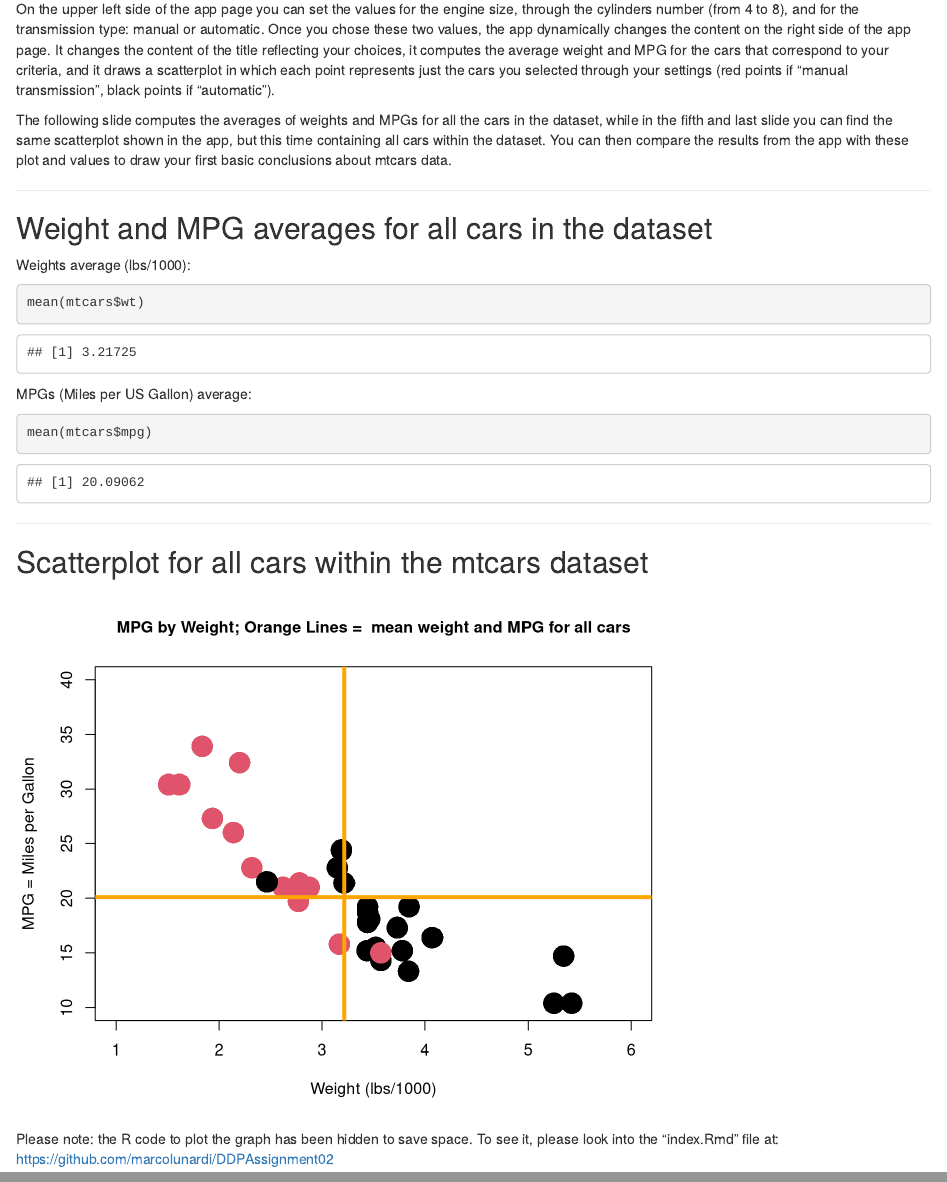
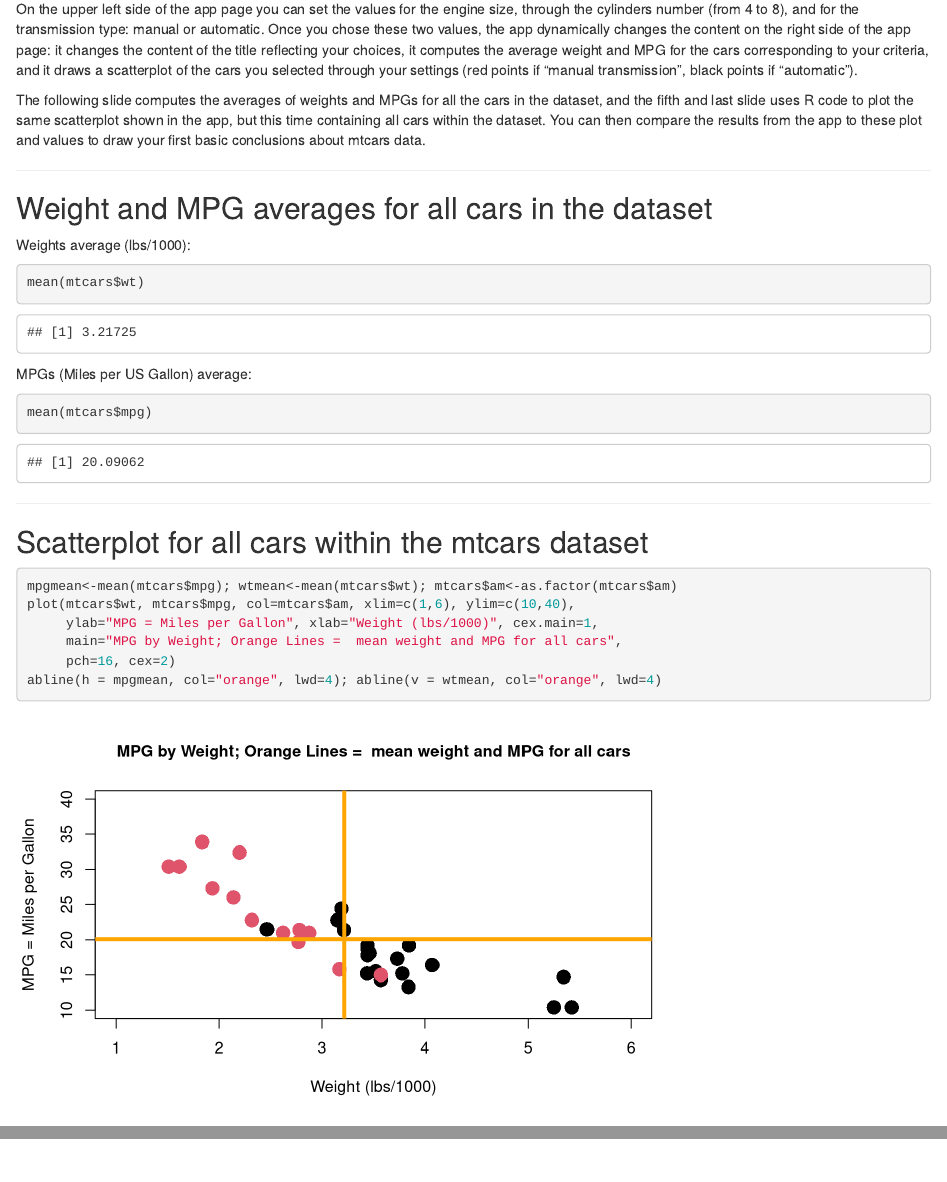
Before and after one commit to marcolunardi/DDPAssignment02, an R Markdown document (index.Rmd): the page in a window 1100 px wide, from 560 px down, and a second part further down, joined at a grey line. Rendered offline with R 4.5, knitr and Pandoc, with nearby package versions.

Commit message:
publishing deck

````diff
--- a/index.Rmd
+++ b/index.Rmd
@@ -37,10 +37,10 @@ My App is designed to perform a very basic exploratory analysis on mtcars data,
 about the interactions among the most relevant variables within the mtcars dataset.
 
 On the upper left side of the app page you can set the values for the engine size, through the cylinders number (from 4 to 8), and for the transmission type: manual or automatic.
-Once you chose these two values, the app dynamically changes the content on the right side of the app page.
-It changes the content of the title reflecting your choices, it computes the average weight and MPG for the cars that correspond to your criteria, and it draws a scatterplot in which each point represents just the cars you selected through your settings (red points if "manual transmission", black points if "automatic").
+Once you chose these two values, the app dynamically changes the content on the right side of the app page:
+it changes the content of the title reflecting your choices, it computes the average weight and MPG for the cars corresponding to your criteria, and it draws a scatterplot of the cars you selected through your settings (red points if "manual transmission", black points if "automatic").
 
-The following slide computes the averages of weights and MPGs for all the cars in the dataset, while in the fifth and last slide you can find the same scatterplot shown in the app, but this time containing all cars within the dataset. You can then compare the results from the app with these plot and values to draw your first basic conclusions about mtcars data.
+The following slide computes the averages of weights and MPGs for all the cars in the dataset, and the fifth and last slide uses R code to plot the same scatterplot shown in the app, but this time containing all cars within the dataset. You can then compare the results from the app to these plot and values to draw your first basic conclusions about mtcars data.
 
 ---
 
@@ -66,17 +66,11 @@ mean(mtcars$mpg)
 
 ## Scatterplot for all cars within the mtcars dataset
 
-```{r,echo=FALSE, fig.height=5.5}
-mpgmean <- mean(mtcars$mpg)
-wtmean <- mean(mtcars$wt)
-mtcars$am <- as.factor(mtcars$am)
+```{r,echo=TRUE, fig.height=4.2}
+mpgmean<-mean(mtcars$mpg); wtmean<-mean(mtcars$wt); mtcars$am<-as.factor(mtcars$am)
 plot(mtcars$wt, mtcars$mpg, col=mtcars$am, xlim=c(1,6), ylim=c(10,40),
      ylab="MPG = Miles per Gallon", xlab="Weight (lbs/1000)", cex.main=1,
      main="MPG by Weight; Orange Lines =  mean weight and MPG for all cars",
-     pch=16, cex=3)
-abline(h = mpgmean, col="orange", lwd=4)
-abline(v = wtmean, col="orange", lwd=4)
+     pch=16, cex=2)
+abline(h = mpgmean, col="orange", lwd=4); abline(v = wtmean, col="orange", lwd=4)
 ```
-
-Please note: the R code to plot the graph has been hidden to save space.
-To see it, please look into the "index.Rmd" file at: https://github.com/marcolunardi/DDPAssignment02
````
Also changed, not shown: assets/fig/unnamed-chunk-4-1.png, index.html, index.md, 1 other file.
